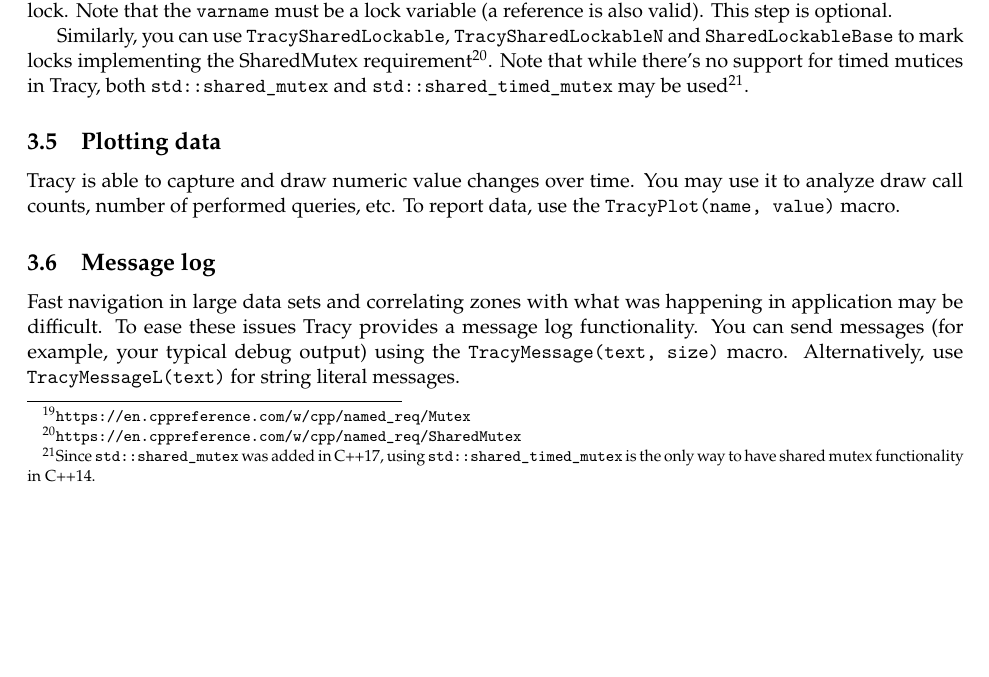
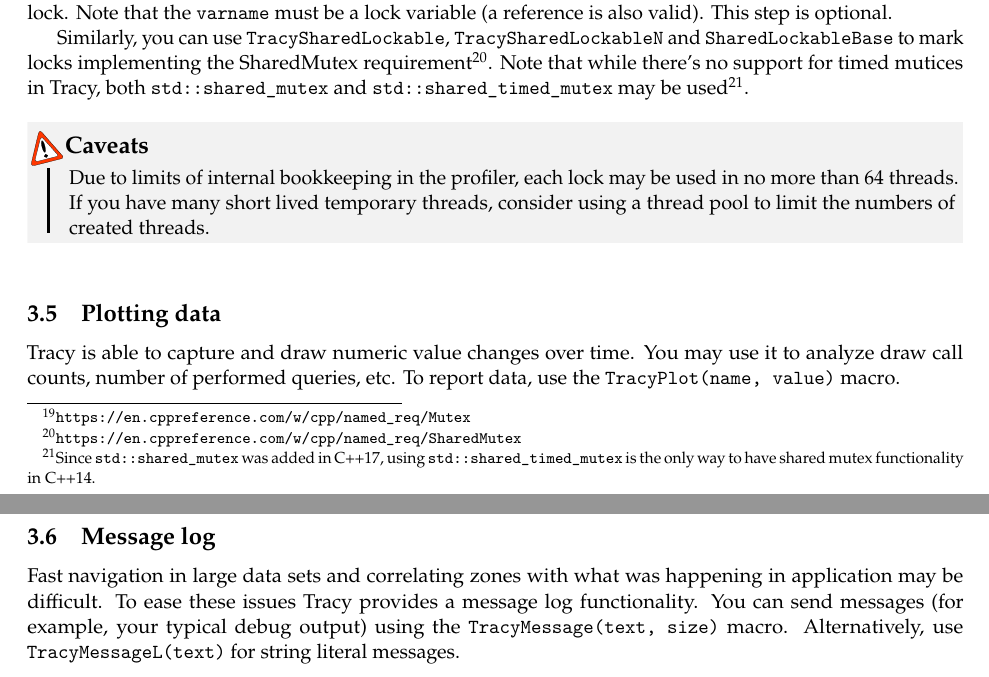
Before and after one commit to wolfpld/tracy, a LaTeX document (manual/tracy.tex): part of page 12 of 30 before the commit and two parts of pages 12 and 13 of 30 after it, the two joined at a grey line, cut so that both start at the same text, the shorter picture padded with empty space. Compiled offline with pdfLaTeX.

Commit message:
Document the maximum number of threads supported by locks.

```diff
--- a/manual/tracy.tex
+++ b/manual/tracy.tex
@@ -494,6 +494,14 @@
 To mark the location of lock being held, use the \texttt{LockMark(varname)} macro, after you have obtained the lock. Note that the \texttt{varname} must be a lock variable (a reference is also valid). This step is optional.
 
 Similarly, you can use \texttt{TracySharedLockable}, \texttt{TracySharedLockableN} and \texttt{SharedLockableBase} to mark locks implementing the SharedMutex requirement\footnote{\url{https://en.cppreference.com/w/cpp/named_req/SharedMutex}}. Note that while there's no support for timed mutices in Tracy, both \texttt{std::shared\_mutex} and \texttt{std::shared\_timed\_mutex} may be used\footnote{Since \texttt{std::shared\_mutex} was added in C++17, using \texttt{std::shared\_timed\_mutex} is the only way to have shared mutex functionality in C++14.}.
+
+\begin{bclogo}[
+noborder=true,
+couleur=black!5,
+logo=\bcattention
+]{Caveats}
+Due to limits of internal bookkeeping in the profiler, each lock may be used in no more than 64 threads. If you have many short lived temporary threads, consider using a thread pool to limit the numbers of created threads.
+\end{bclogo}
 
 \subsection{Plotting data}
 
```
